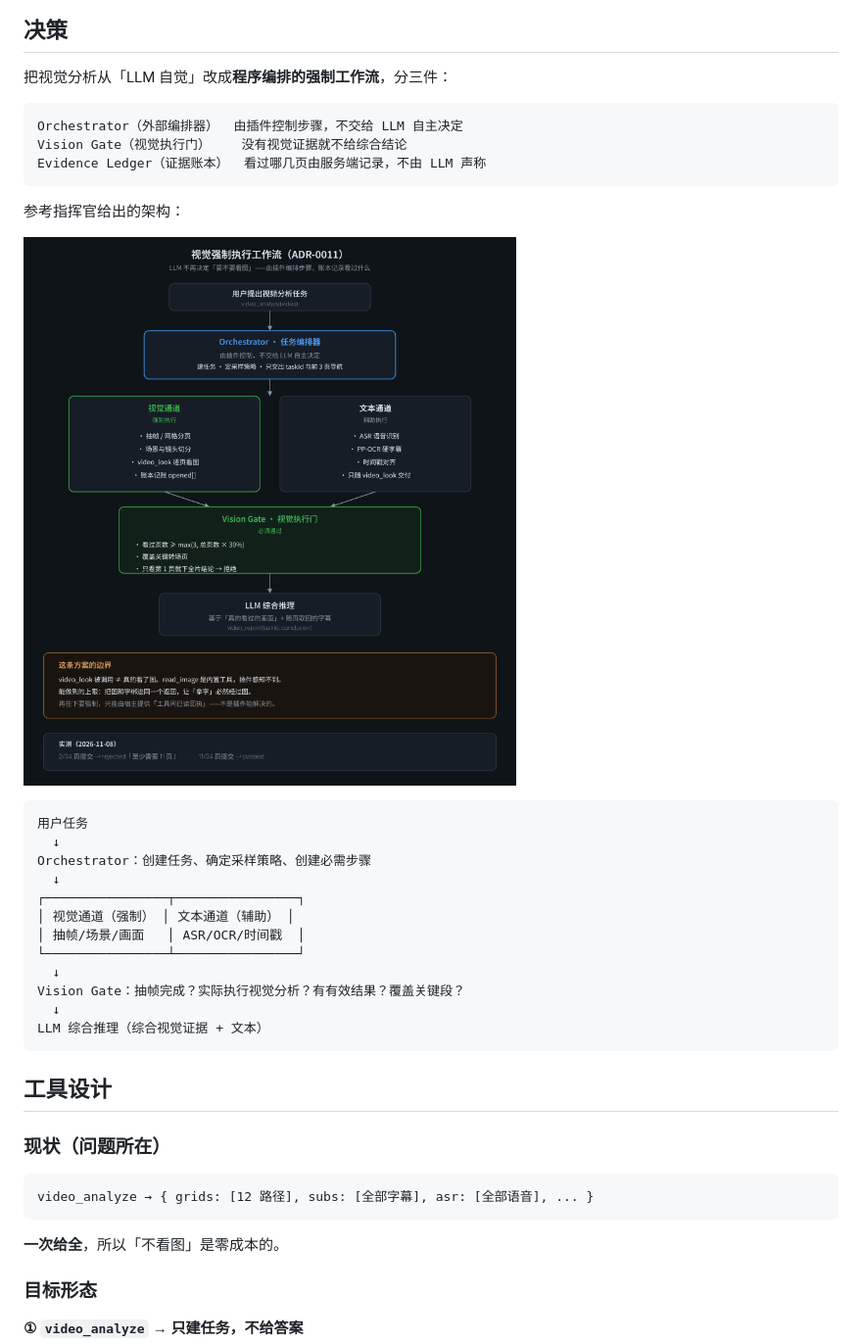
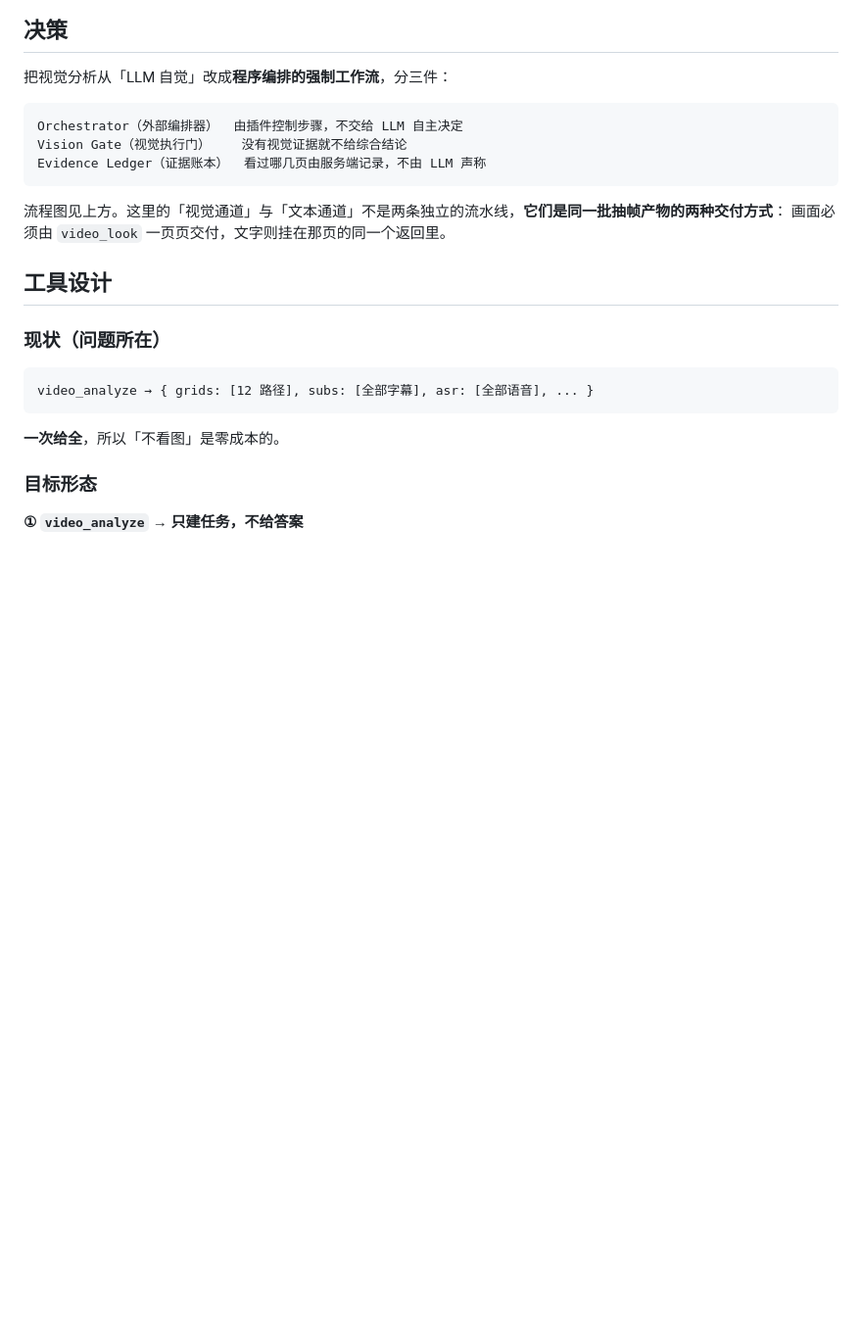
Before and after one commit to yangjili6/video-understanding-kit, a Markdown page: docs/ADR-0011-vision-gate.md, the part around the change. Shown at 98% size. Rendered like a GitHub page; pictures changed too: docs/diagrams/vision-gate@2x.png; blank space fills up the shorter version.

````diff
--- a/docs/ADR-0011-vision-gate.md
+++ b/docs/ADR-0011-vision-gate.md
@@ -43,24 +43,8 @@ Vision Gate（视觉执行门）    没有视觉证据就不给综合结论
 Evidence Ledger（证据账本）  看过哪几页由服务端记录，不由 LLM 声称
 ```
 
-参考指挥官给出的架构：
-
-![视觉强制执行工作流](diagrams/vision-gate@2x.png)
-
-```
-用户任务
-  ↓
-Orchestrator：创建任务、确定采样策略、创建必需步骤
-  ↓
-┌────────────────┬────────────────┐
-│ 视觉通道（强制） │ 文本通道（辅助） │
-│ 抽帧/场景/画面   │ ASR/OCR/时间戳  │
-└────────────────┴────────────────┘
-  ↓
-Vision Gate：抽帧完成？实际执行视觉分析？有有效结果？覆盖关键段？
-  ↓
-LLM 综合推理（综合视觉证据 + 文本）
-```
+流程图见上方。这里的「视觉通道」与「文本通道」不是两条独立的流水线，**它们是同一批抽帧产物的两种交付方式**：
+画面必须由 `video_look` 一页页交付，文字则挂在那页的同一个返回里。
 
 ## 工具设计
 
````
Also changed, not shown: 2 other files.
